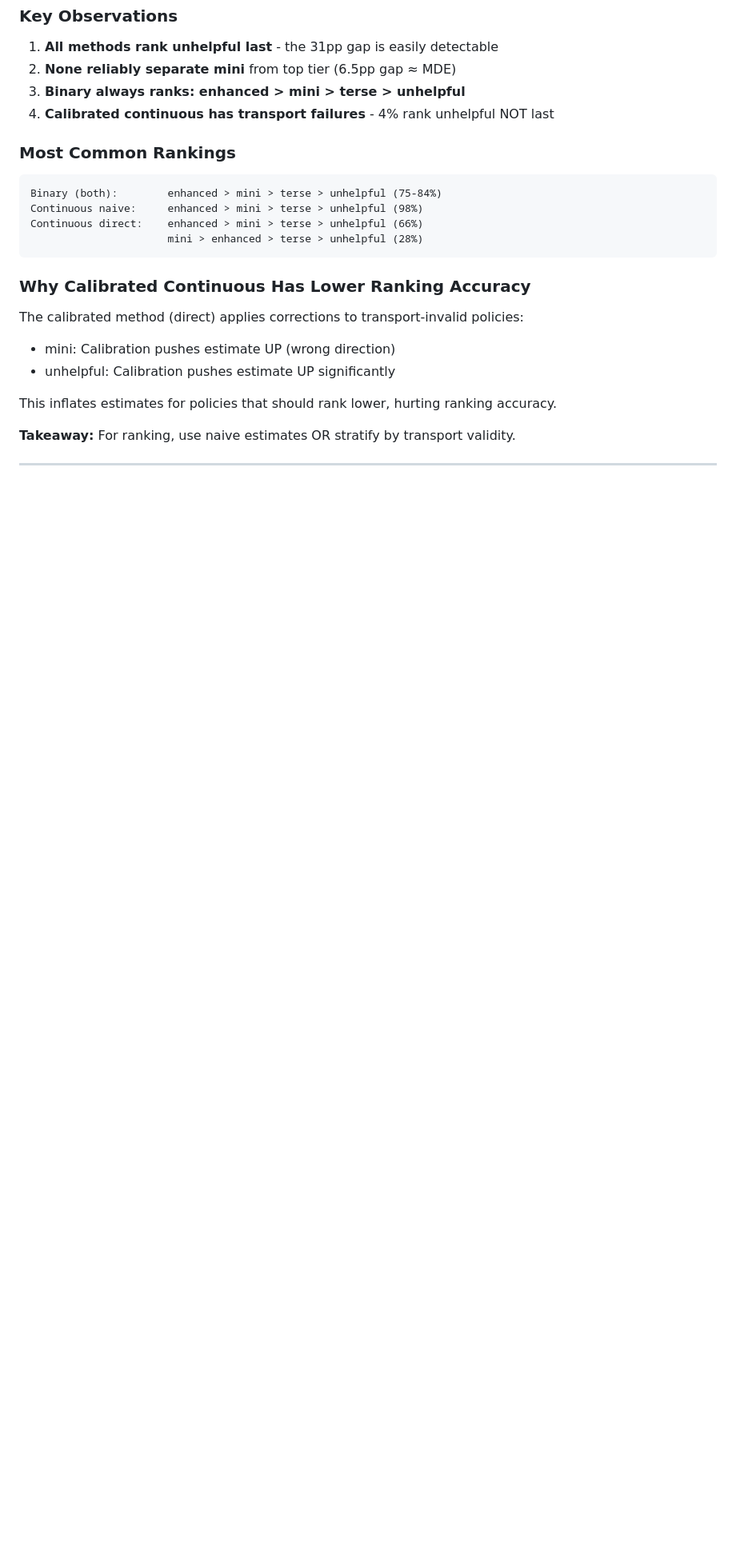
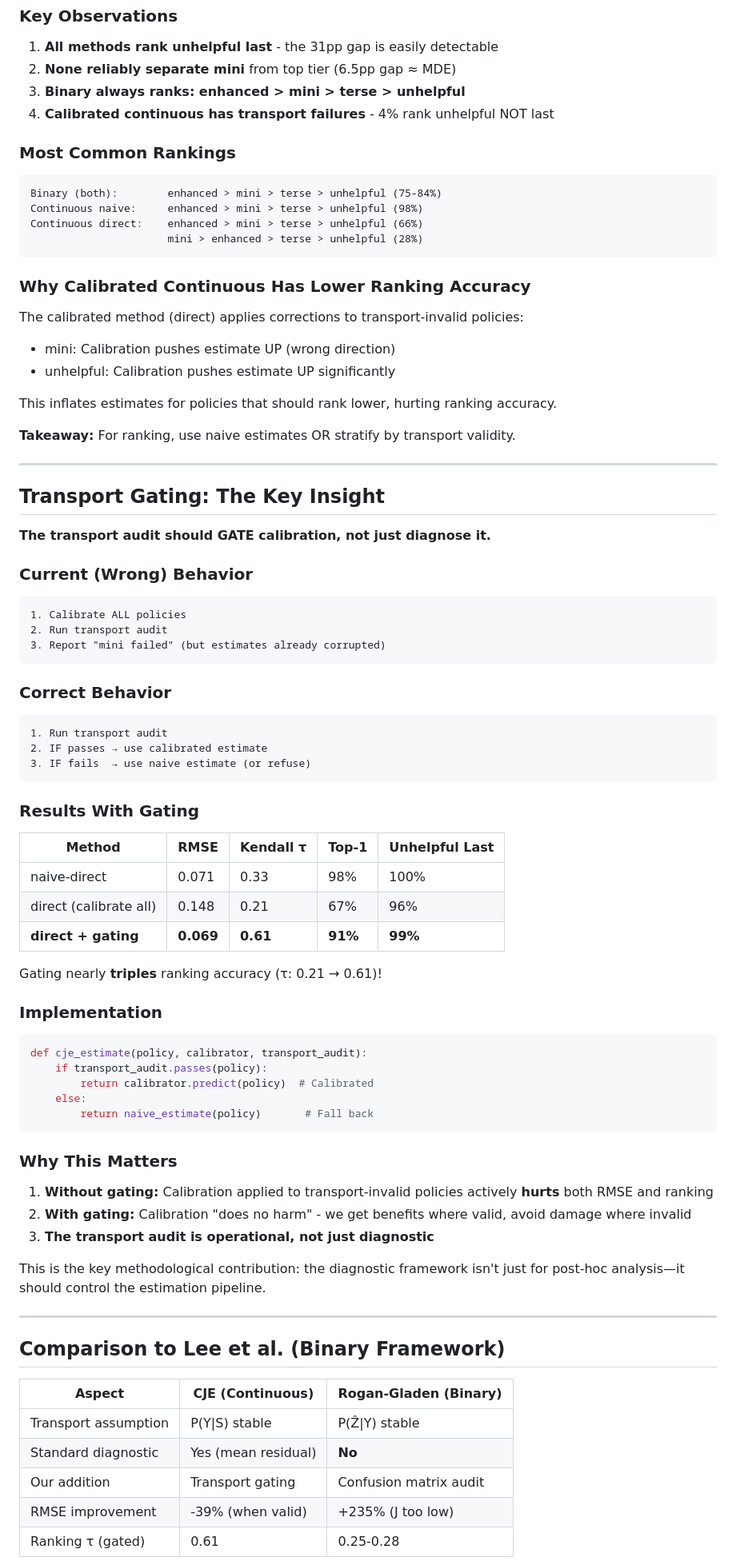
Before and after one commit to cimo-labs/cje-arena-experiments, a Markdown page: ablations/results_mbpp/BINARY_COMPARISON_SUMMARY.md, the part around one of its changes. Shown at 80% size. GitHub-like rendering; blank space fills up the shorter version.

````diff
--- a/ablations/results_mbpp/BINARY_COMPARISON_SUMMARY.md
+++ b/ablations/results_mbpp/BINARY_COMPARISON_SUMMARY.md
@@ -132,3 +132,61 @@ This inflates estimates for policies that should rank lower, hurting ranking acc
 
 ---
 
+## Transport Gating: The Key Insight
+
+**The transport audit should GATE calibration, not just diagnose it.**
+
+### Current (Wrong) Behavior
+```
+1. Calibrate ALL policies
+2. Run transport audit
+3. Report "mini failed" (but estimates already corrupted)
+```
+
+### Correct Behavior
+```
+1. Run transport audit
+2. IF passes → use calibrated estimate
+3. IF fails  → use naive estimate (or refuse)
+```
+
+### Results With Gating
+
+| Method | RMSE | Kendall τ | Top-1 | Unhelpful Last |
+|--------|------|-----------|-------|----------------|
+| naive-direct | 0.071 | 0.33 | 98% | 100% |
+| direct (calibrate all) | 0.148 | 0.21 | 67% | 96% |
+| **direct + gating** | **0.069** | **0.61** | **91%** | **99%** |
+
+Gating nearly **triples** ranking accuracy (τ: 0.21 → 0.61)!
+
+### Implementation
+
+```python
+def cje_estimate(policy, calibrator, transport_audit):
+    if transport_audit.passes(policy):
+        return calibrator.predict(policy)  # Calibrated
+    else:
+        return naive_estimate(policy)       # Fall back
+```
+
+### Why This Matters
+
+1. **Without gating:** Calibration applied to transport-invalid policies actively **hurts** both RMSE and ranking
+2. **With gating:** Calibration "does no harm" - we get benefits where valid, avoid damage where invalid
+3. **The transport audit is operational, not just diagnostic**
+
+This is the key methodological contribution: the diagnostic framework isn't just for post-hoc analysis—it should control the estimation pipeline.
+
+---
+
+## Comparison to Lee et al. (Binary Framework)
+
+| Aspect | CJE (Continuous) | Rogan-Gladen (Binary) |
+|--------|------------------|----------------------|
+| Transport assumption | P(Y\|S) stable | P(Ẑ\|Y) stable |
+| Standard diagnostic | Yes (mean residual) | **No** |
+| Our addition | Transport gating | Confusion matrix audit |
+| RMSE improvement | -39% (when valid) | +235% (J too low) |
+| Ranking τ (gated) | 0.61 | 0.25-0.28 |
+
````
Also changed, not shown: other parts of ablations/results_mbpp/BINARY_COMPARISON_SUMMARY.md (+13 -0 lines), ablations/results_mbpp/REPORT.md (+51 -4 lines).
